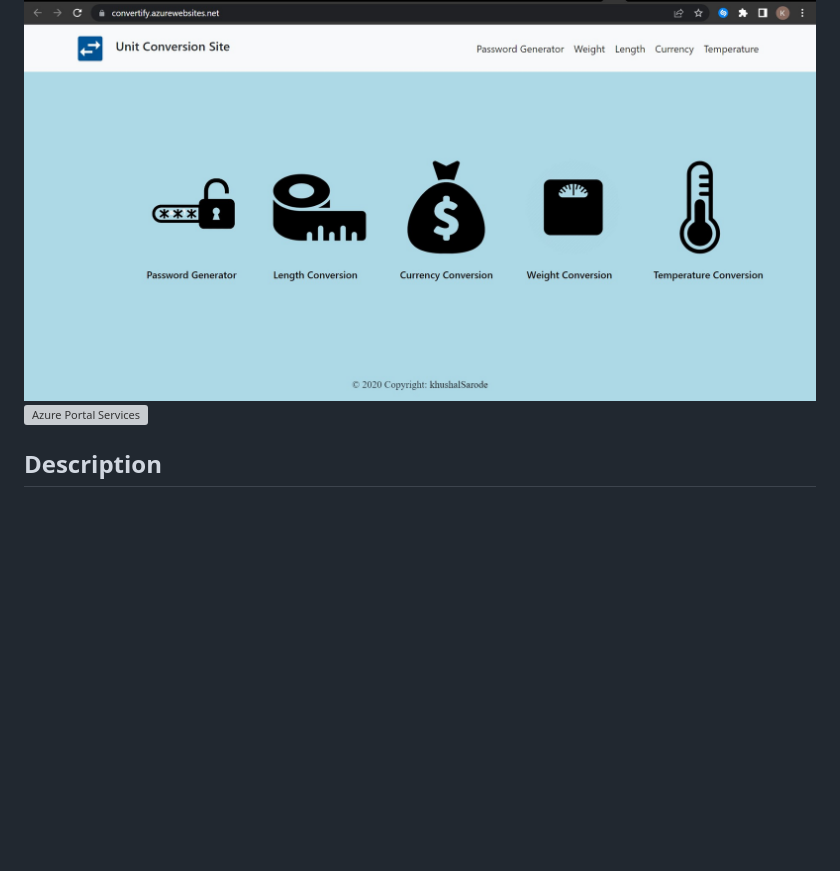
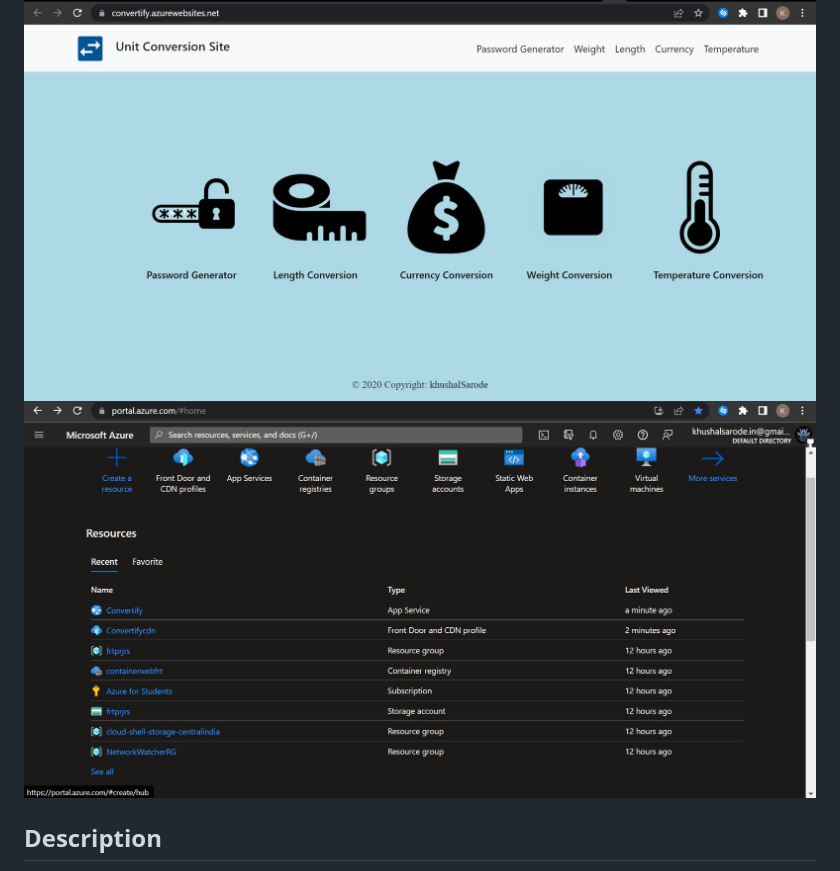
Before and after one commit to Khushalsarode/Convertify, a Markdown page: Readme.md, the part around the change. Drawn GitHub-style; blank space fills up the shorter version; grey boxes are pictures that could not be loaded.

```diff
--- a/Readme.md
+++ b/Readme.md
@@ -3,7 +3,7 @@
 Convertify empowers you to convert units quickly and accurately.
 
 ![Convertify Home Screen](screenshotFRT.jpg)
-![Azure Portal Services](servicestacks.jpg)
+![Azure Portal Services](servicestack.jpg)
 
 ## Description
 
```
